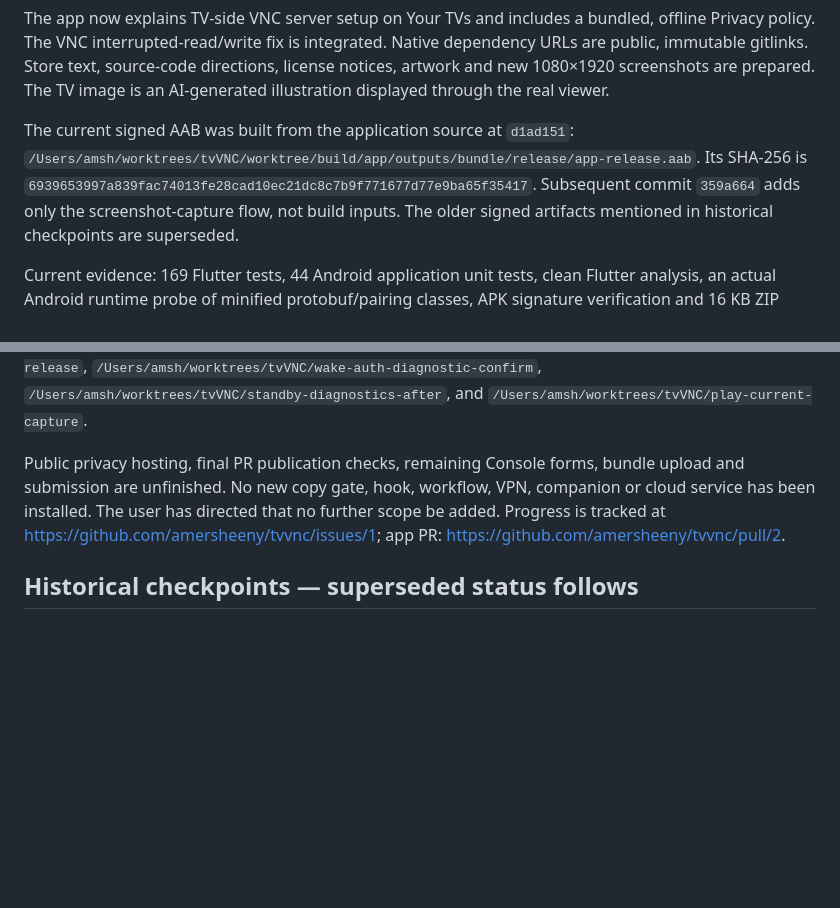
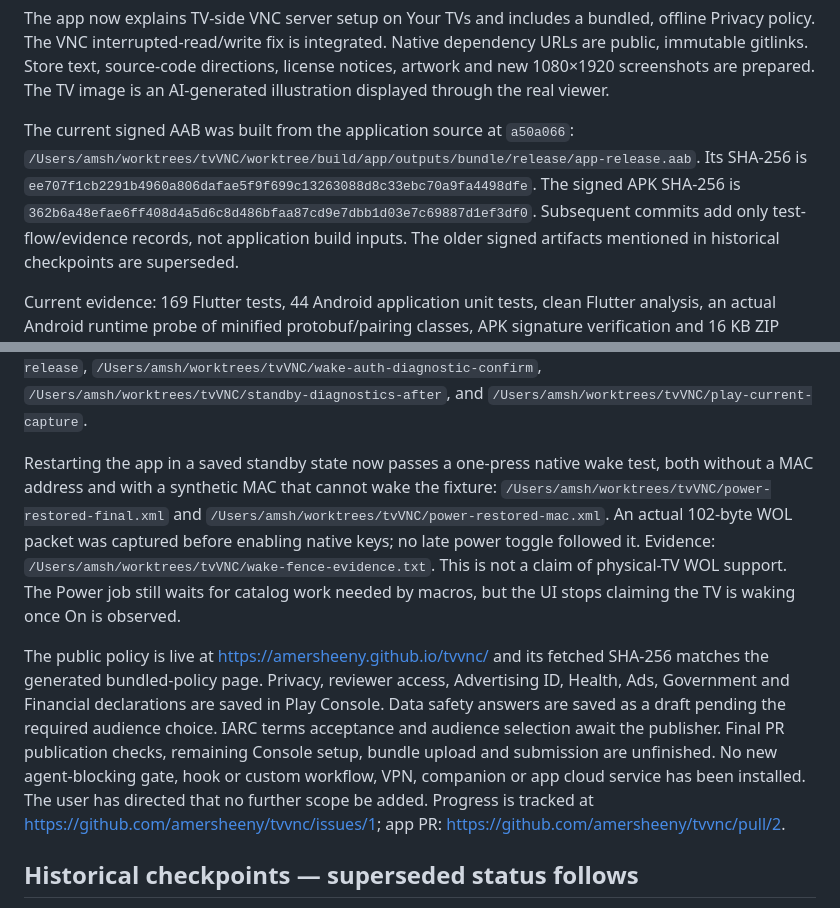
Before and after one commit to amersheeny/tvvnc, a Markdown page: docs/release-readiness.md, 2 parts joined by grey strips. Rendered like a GitHub page; blank space fills up the shorter version.

Commit message:
Record restored-standby proof and live privacy publication

```diff
--- a/docs/release-readiness.md
+++ b/docs/release-readiness.md
@@ -28,11 +28,13 @@ Native dependency URLs are public, immutable gitlinks. Store text, source-code
 directions, license notices, artwork and new 1080×1920 screenshots are prepared.
 The TV image is an AI-generated illustration displayed through the real viewer.
 
-The current signed AAB was built from the application source at `d1ad151`:
+The current signed AAB was built from the application source at `a50a066`:
 `/Users/amsh/worktrees/tvVNC/worktree/build/app/outputs/bundle/release/app-release.aab`.
 Its SHA-256 is
-`6939653997a839fac74013fe28cad10ec21dc8c7b9f771677d77e9ba65f35417`.
-Subsequent commit `359a664` adds only the screenshot-capture flow, not build inputs.
+`ee707f1cb2291b4960a806dafae5f9f699c13263088d8c33ebc70a9fa4498dfe`.
+The signed APK SHA-256 is
+`362b6a48efae6ff408d4a5d6c8d486bfaa87cd9e7dbb1d03e7c69887d1ef3df0`.
+Subsequent commits add only test-flow/evidence records, not application build inputs.
 The older signed artifacts mentioned in historical checkpoints are superseded.
 
 Current evidence: 169 Flutter tests, 44 Android application unit tests, clean
@@ -50,9 +52,23 @@ Rendered runs are `/Users/amsh/worktrees/tvVNC/power-native-fallback-after`,
 `/Users/amsh/worktrees/tvVNC/standby-diagnostics-after`, and
 `/Users/amsh/worktrees/tvVNC/play-current-capture`.
 
-Public privacy hosting, final PR publication checks, remaining Console forms,
-bundle upload and submission are unfinished. No new copy gate, hook, workflow,
-VPN, companion or cloud service has been installed. The user has directed that
+Restarting the app in a saved standby state now passes a one-press native wake
+test, both without a MAC address and with a synthetic MAC that cannot wake the
+fixture: `/Users/amsh/worktrees/tvVNC/power-restored-final.xml` and
+`/Users/amsh/worktrees/tvVNC/power-restored-mac.xml`. An actual 102-byte WOL packet
+was captured before enabling native keys; no late power toggle followed it.
+Evidence: `/Users/amsh/worktrees/tvVNC/wake-fence-evidence.txt`. This is not a
+claim of physical-TV WOL support. The Power job still waits for catalog work
+needed by macros, but the UI stops claiming the TV is waking once On is observed.
+
+The public policy is live at https://amersheeny.github.io/tvvnc/ and its fetched
+SHA-256 matches the generated bundled-policy page. Privacy, reviewer access,
+Advertising ID, Health, Ads, Government and Financial declarations are saved in
+Play Console. Data safety answers are saved as a draft pending the required
+audience choice. IARC terms acceptance and audience selection await the publisher.
+Final PR publication checks, remaining Console setup, bundle upload and submission
+are unfinished. No new agent-blocking gate, hook or custom workflow,
+VPN, companion or app cloud service has been installed. The user has directed that
 no further scope be added. Progress is tracked at
 https://github.com/amersheeny/tvvnc/issues/1; app PR:
 https://github.com/amersheeny/tvvnc/pull/2.
```
